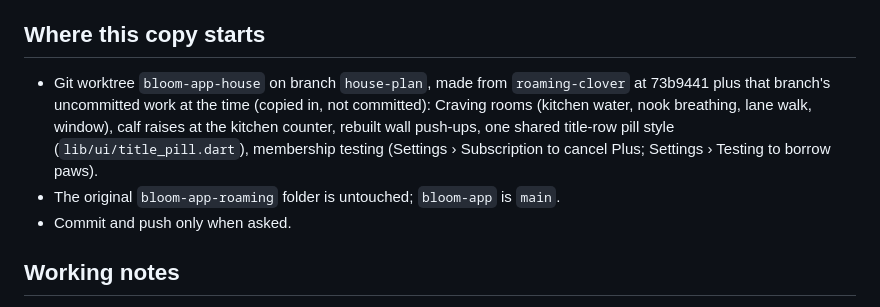
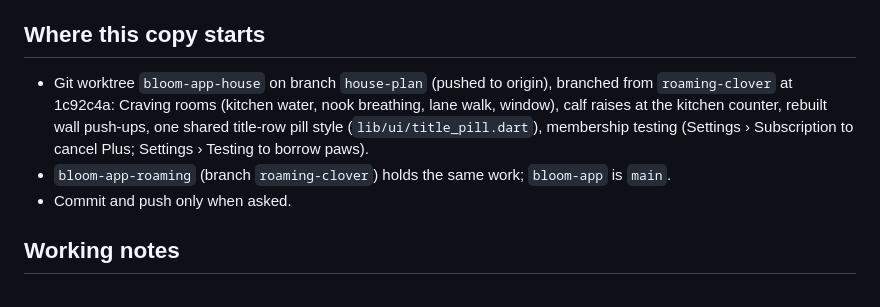
Before and after one commit to jguars/bloom-app, a Markdown page: HANDOFF.md, the part around the change. Rendered like a GitHub page.

Commit message:
Handoff: note the branch point
Co-Authored-By: Claude Opus 5.5 <noreply@anthropic.com>

```diff
--- a/HANDOFF.md
+++ b/HANDOFF.md
@@ -27,11 +27,11 @@ habit, first step seen); day-7 return; rooms visited per day.
 
 ## Where this copy starts
 
-- Git worktree `bloom-app-house` on branch `house-plan`, made from `roaming-clover` at 73b9441 plus that branch's
-  uncommitted work at the time (copied in, not committed): Craving rooms (kitchen water, nook breathing, lane walk,
-  window), calf raises at the kitchen counter, rebuilt wall push-ups, one shared title-row pill style (`lib/ui/title_pill.dart`),
-  membership testing (Settings › Subscription to cancel Plus; Settings › Testing to borrow paws).
-- The original `bloom-app-roaming` folder is untouched; `bloom-app` is `main`.
+- Git worktree `bloom-app-house` on branch `house-plan` (pushed to origin), branched from `roaming-clover` at 1c92c4a:
+  Craving rooms (kitchen water, nook breathing, lane walk, window), calf raises at the kitchen counter, rebuilt wall
+  push-ups, one shared title-row pill style (`lib/ui/title_pill.dart`), membership testing (Settings › Subscription to
+  cancel Plus; Settings › Testing to borrow paws).
+- `bloom-app-roaming` (branch `roaming-clover`) holds the same work; `bloom-app` is `main`.
 - Commit and push only when asked.
 
 ## Working notes
```
